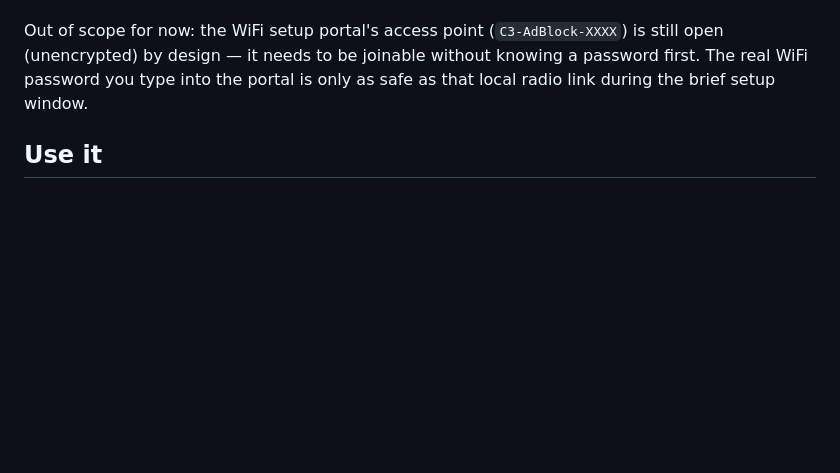
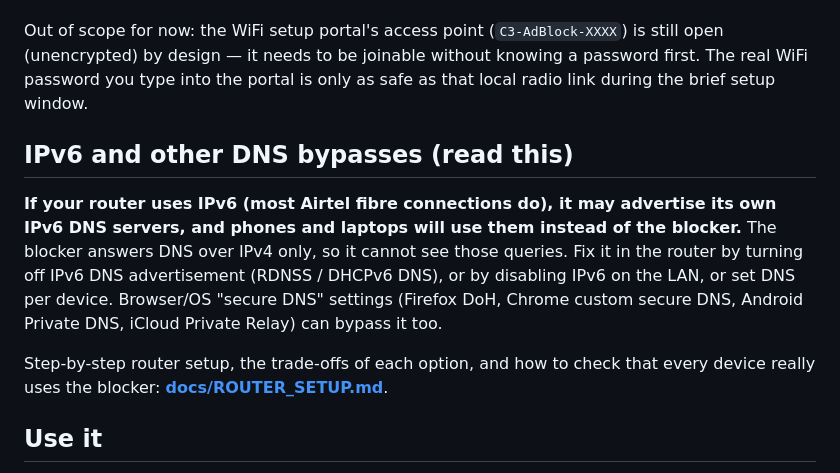
Before and after one commit to denzilrdz/esp32-s3-adblock, a Markdown page: README.md, the part around the change. Drawn GitHub-style; blank space fills up the shorter version.

```diff
--- a/README.md
+++ b/README.md
@@ -188,6 +188,19 @@ is still open (unencrypted) by design — it needs to be joinable without knowin
 a password first. The real WiFi password you type into the portal is only as
 safe as that local radio link during the brief setup window.
 
+## IPv6 and other DNS bypasses (read this)
+
+**If your router uses IPv6 (most Airtel fibre connections do), it may advertise its
+own IPv6 DNS servers, and phones and laptops will use them instead of the blocker.**
+The blocker answers DNS over IPv4 only, so it cannot see those queries. Fix it in the
+router by turning off IPv6 DNS advertisement (RDNSS / DHCPv6 DNS), or by disabling
+IPv6 on the LAN, or set DNS per device. Browser/OS "secure DNS" settings (Firefox
+DoH, Chrome custom secure DNS, Android Private DNS, iCloud Private Relay) can bypass
+it too.
+
+Step-by-step router setup, the trade-offs of each option, and how to check that every
+device really uses the blocker: **[docs/ROUTER_SETUP.md](docs/ROUTER_SETUP.md)**.
+
 ## Use it
 
 Point a device's DNS at the C3's IP, or add it as a **secondary resolver** behind
```
Also changed, not shown: docs/ROUTER_SETUP.md (added, +100 -0 lines).
